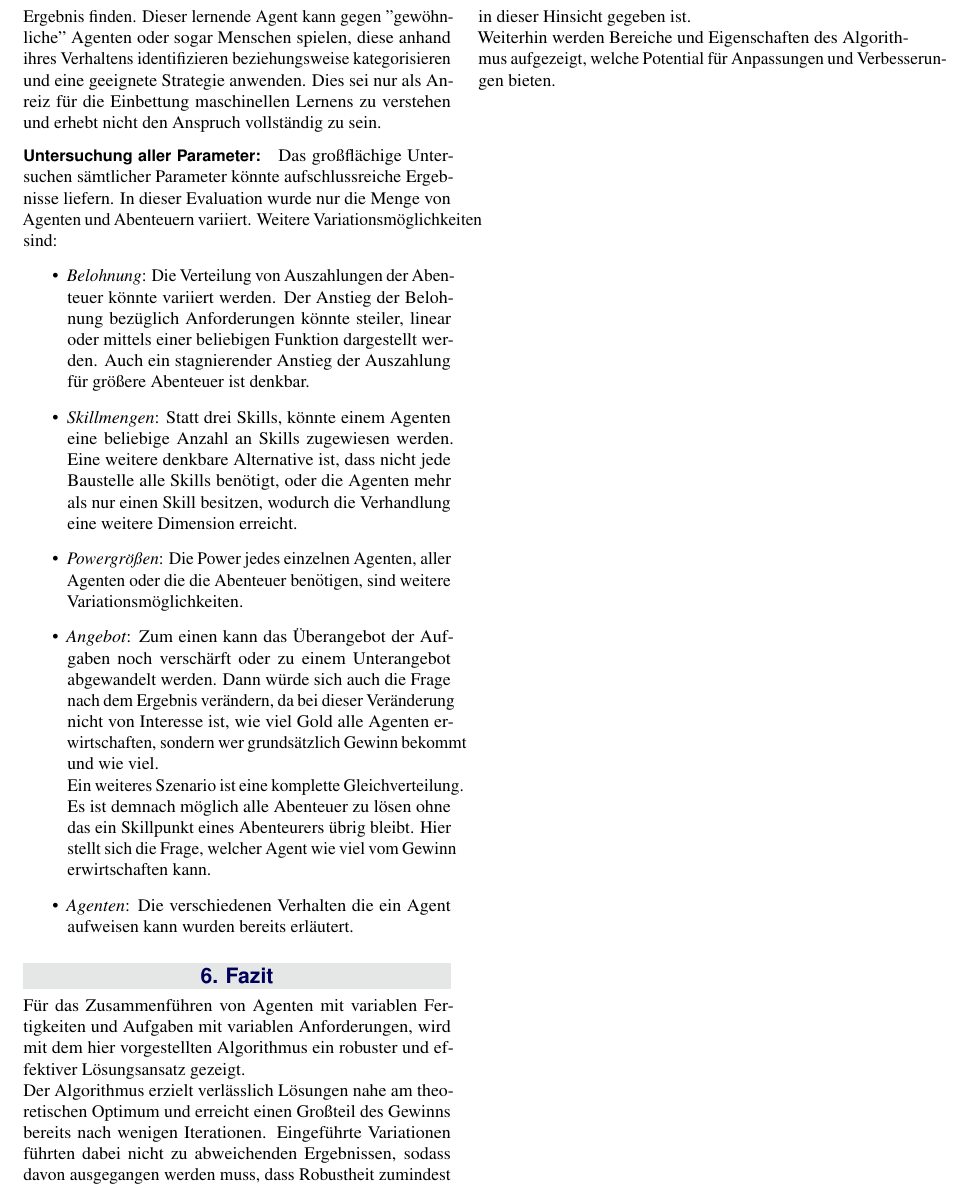
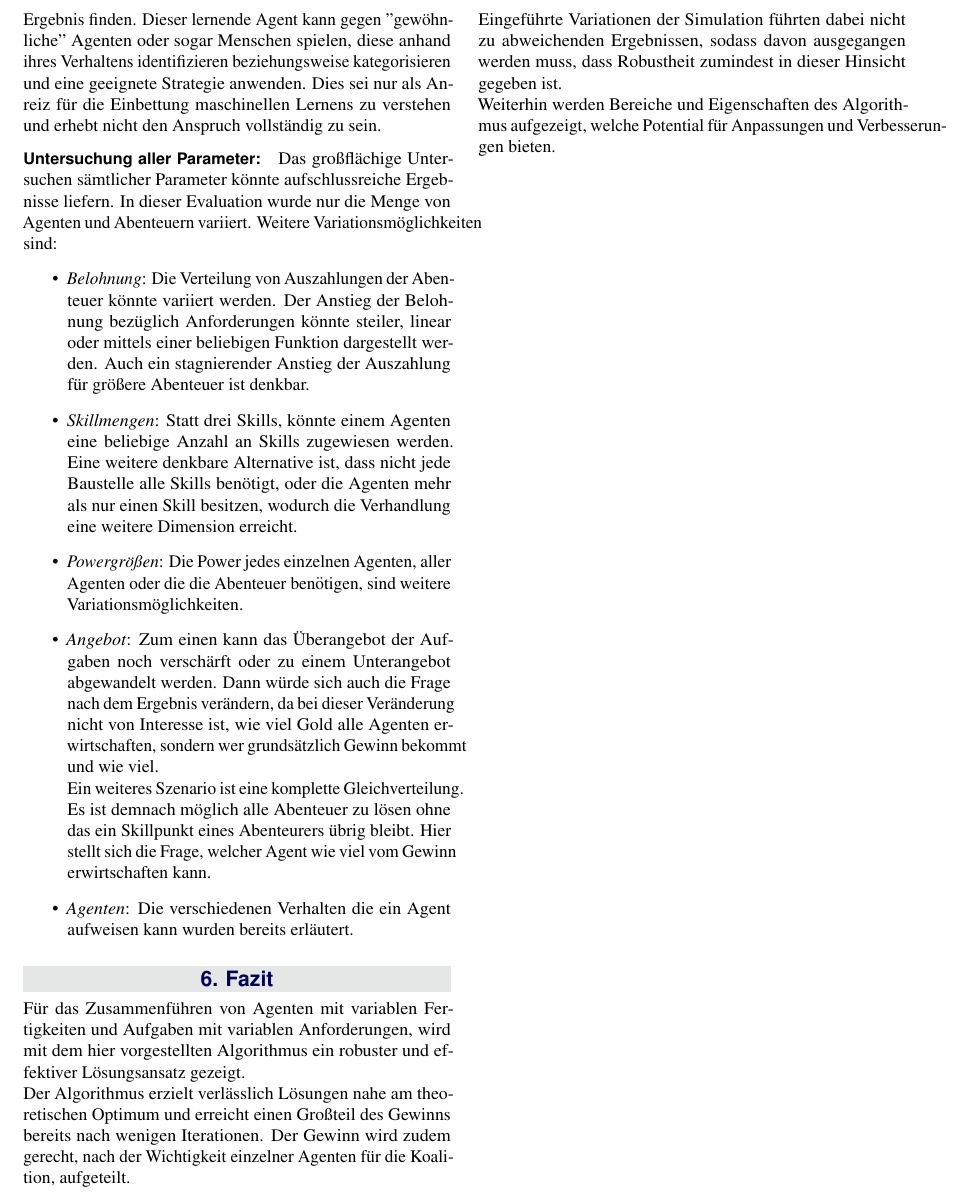
Before and after one commit to MFizz/AiF, a LaTeX document (Paper/paper.tex): part of page 7 of 7, cut so that both start at the same text. Compiled offline with pdfLaTeX.

Commit message:
Fazit erweitert

```diff
--- a/Paper/paper.tex
+++ b/Paper/paper.tex
@@ -244,7 +244,7 @@ Das großflächige Untersuchen sämtlicher Parameter könnte aufschlussreiche Er
 
 \section{Fazit}
 \label{sec:Conclusion}
-Für das Zusammenführen von Agenten mit variablen Fertigkeiten und Aufgaben mit variablen Anforderungen, wird mit dem hier vorgestellten Algorithmus ein robuster und effektiver Lösungsansatz gezeigt.\\ Der Algorithmus erzielt verlässlich Lösungen nahe am theoretischen Optimum und erreicht einen Großteil des Gewinns bereits nach wenigen Iterationen. Eingeführte Variationen führten dabei nicht zu abweichenden Ergebnissen, sodass davon ausgegangen werden muss, dass Robustheit zumindest in dieser Hinsicht gegeben ist.\\ Weiterhin werden Bereiche und Eigenschaften des Algorithmus aufgezeigt, welche Potential für Anpassungen und Verbesserungen bieten.
+Für das Zusammenführen von Agenten mit variablen Fertigkeiten und Aufgaben mit variablen Anforderungen, wird mit dem hier vorgestellten Algorithmus ein robuster und effektiver Lösungsansatz gezeigt.\\ Der Algorithmus erzielt verlässlich Lösungen nahe am theoretischen Optimum und erreicht einen Großteil des Gewinns bereits nach wenigen Iterationen. Der Gewinn wird zudem gerecht, nach der Wichtigkeit einzelner Agenten für die Koalition, aufgeteilt.\\ Eingeführte Variationen der Simulation führten dabei nicht zu abweichenden Ergebnissen, sodass davon ausgegangen werden muss, dass Robustheit zumindest in dieser Hinsicht gegeben ist.\\ Weiterhin werden Bereiche und Eigenschaften des Algorithmus aufgezeigt, welche Potential für Anpassungen und Verbesserungen bieten.
 
 %------------------------------------------------
 
```
